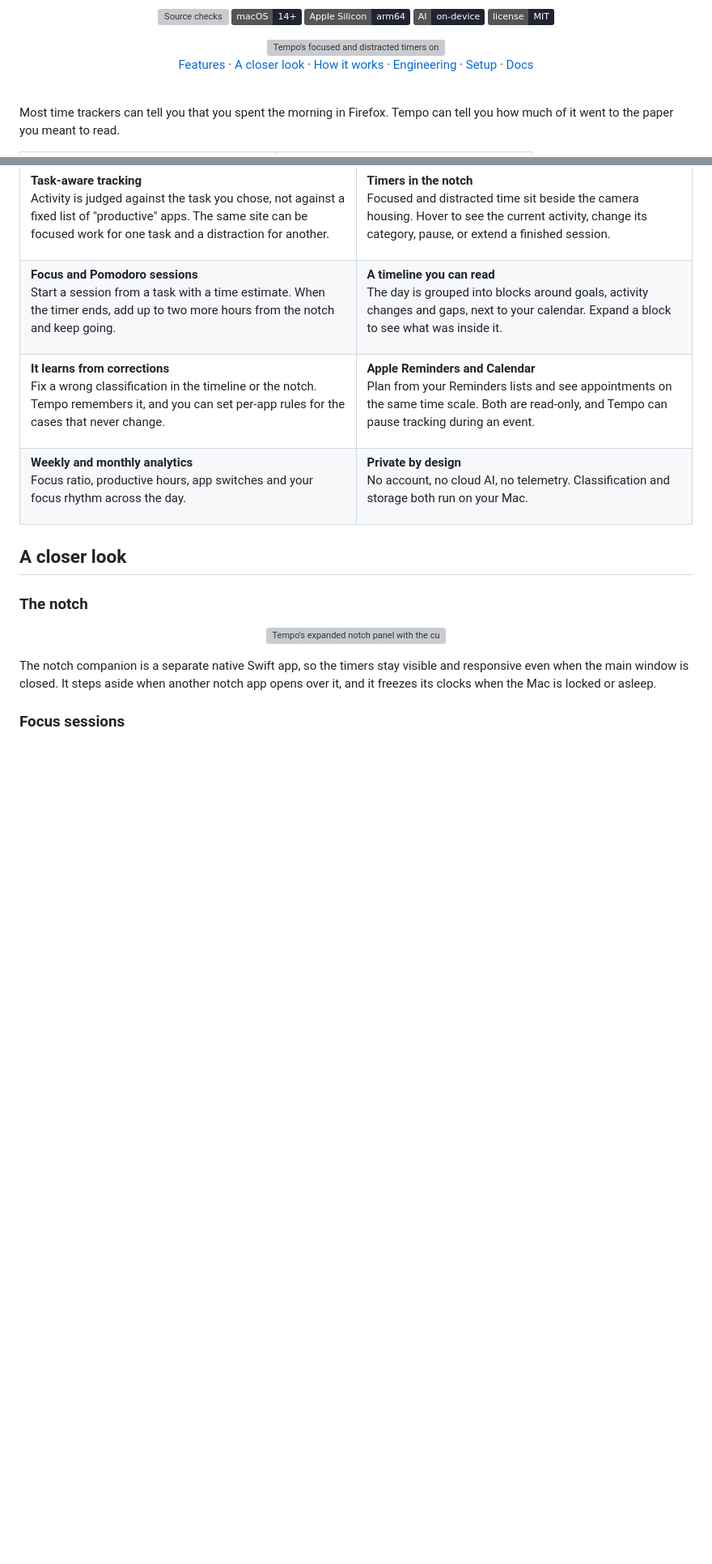
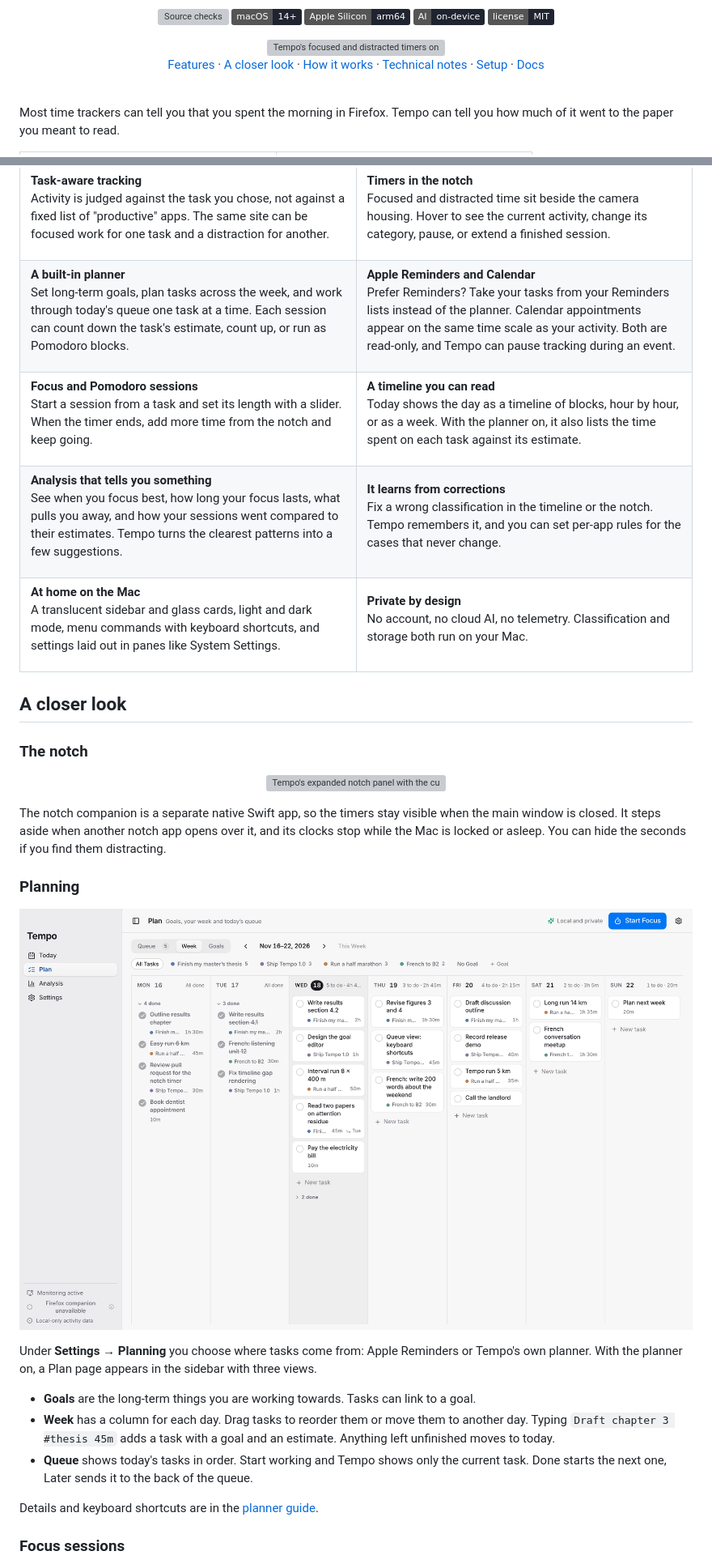
Before and after one commit to s-rode/Tempo, a Markdown page: README.md, 2 parts joined by grey strips. Shown at 81% size. Drawn GitHub-style; pictures changed too: docs/images/tempo-plan.png (added); badges without logos; blank space fills up the shorter version; grey boxes are pictures that could not be loaded.

```diff
--- a/README.md
+++ b/README.md
@@ -17,7 +17,7 @@ judged by a language model that never leaves your Mac.
 
 <img src="docs/images/tempo-notch-hero.svg" alt="Tempo's focused and distracted timers on either side of the MacBook notch" width="720" />
 
-[Features](#features) · [A closer look](#a-closer-look) · [How it works](#how-it-works) · [Engineering](#engineering-notes) · [Setup](#setup) · [Docs](#documentation)
+[Features](#features) · [A closer look](#a-closer-look) · [How it works](#how-it-works) · [Technical notes](#technical-notes) · [Setup](#setup) · [Docs](#documentation)
 
 </div>
 
@@ -81,36 +81,50 @@ Focused and distracted time sit beside the camera housing. Hover to see the curr
 <tr>
 <td valign="top">
 
-**Focus and Pomodoro sessions**<br/>
-Start a session from a task with a time estimate. When the timer ends, add up to two more hours from the notch and keep going.
+**A built-in planner**<br/>
+Set long-term goals, plan tasks across the week, and work through today's queue one task at a time. Each session can count down the task's estimate, count up, or run as Pomodoro blocks.
 
 </td>
 <td valign="top">
 
-**A timeline you can read**<br/>
-The day is grouped into blocks around goals, activity changes and gaps, next to your calendar. Expand a block to see what was inside it.
+**Apple Reminders and Calendar**<br/>
+Prefer Reminders? Take your tasks from your Reminders lists instead of the planner. Calendar appointments appear on the same time scale as your activity. Both are read-only, and Tempo can pause tracking during an event.
 
 </td>
 </tr>
 <tr>
 <td valign="top">
 
-**It learns from corrections**<br/>
-Fix a wrong classification in the timeline or the notch. Tempo remembers it, and you can set per-app rules for the cases that never change.
+**Focus and Pomodoro sessions**<br/>
+Start a session from a task and set its length with a slider. When the timer ends, add more time from the notch and keep going.
 
 </td>
 <td valign="top">
 
-**Apple Reminders and Calendar**<br/>
-Plan from your Reminders lists and see appointments on the same time scale. Both are read-only, and Tempo can pause tracking during an event.
+**A timeline you can read**<br/>
+Today shows the day as a timeline of blocks, hour by hour, or as a week. With the planner on, it also lists the time spent on each task against its estimate.
 
 </td>
 </tr>
 <tr>
 <td valign="top">
 
-**Weekly and monthly analytics**<br/>
-Focus ratio, productive hours, app switches and your focus rhythm across the day.
+**Analysis that tells you something**<br/>
+See when you focus best, how long your focus lasts, what pulls you away, and how your sessions went compared to their estimates. Tempo turns the clearest patterns into a few suggestions.
+
+</td>
+<td valign="top">
+
+**It learns from corrections**<br/>
+Fix a wrong classification in the timeline or the notch. Tempo remembers it, and you can set per-app rules for the cases that never change.
+
+</td>
+</tr>
+<tr>
+<td valign="top">
+
+**At home on the Mac**<br/>
+A translucent sidebar and glass cards, light and dark mode, menu commands with keyboard shortcuts, and settings laid out in panes like System Settings.
 
 </td>
 <td valign="top">
@@ -130,7 +144,19 @@ No account, no cloud AI, no telemetry. Classification and storage both run on yo
   <img src="docs/images/tempo-notch.svg" alt="Tempo's expanded notch panel with the current activity, its category and session controls" width="760" />
 </p>
 
-The notch companion is a separate native Swift app, so the timers stay visible and responsive even when the main window is closed. It steps aside when another notch app opens over it, and it freezes its clocks when the Mac is locked or asleep.
+The notch companion is a separate native Swift app, so the timers stay visible when the main window is closed. It steps aside when another notch app opens over it, and its clocks stop while the Mac is locked or asleep. You can hide the seconds if you find them distracting.
+
+### Planning
+
+![Tempo's week plan with tasks per day and their goals](docs/images/tempo-plan.png)
+
+Under **Settings → Planning** you choose where tasks come from: Apple Reminders or Tempo's own planner. With the planner on, a Plan page appears in the sidebar with three views.
+
+- **Goals** are the long-term things you are working towards. Tasks can link to a goal.
+- **Week** has a column for each day. Drag tasks to reorder them or move them to another day. Typing `Draft chapter 3 #thesis 45m` adds a task with a goal and an estimate. Anything left unfinished moves to today.
+- **Queue** shows today's tasks in order. Start working and Tempo shows only the current task. Done starts the next one, Later sends it to the back of the queue.
+
+Details and keyboard shortcuts are in the [planner guide](docs/planner.md).
 
 ### Focus sessions
 
```
Also changed, not shown: other parts of README.md (+27 -32 lines).
